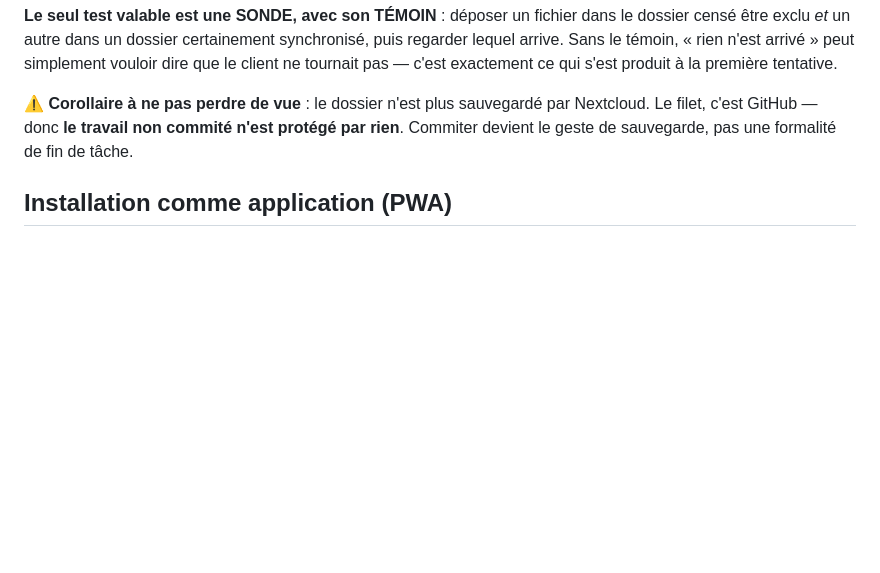
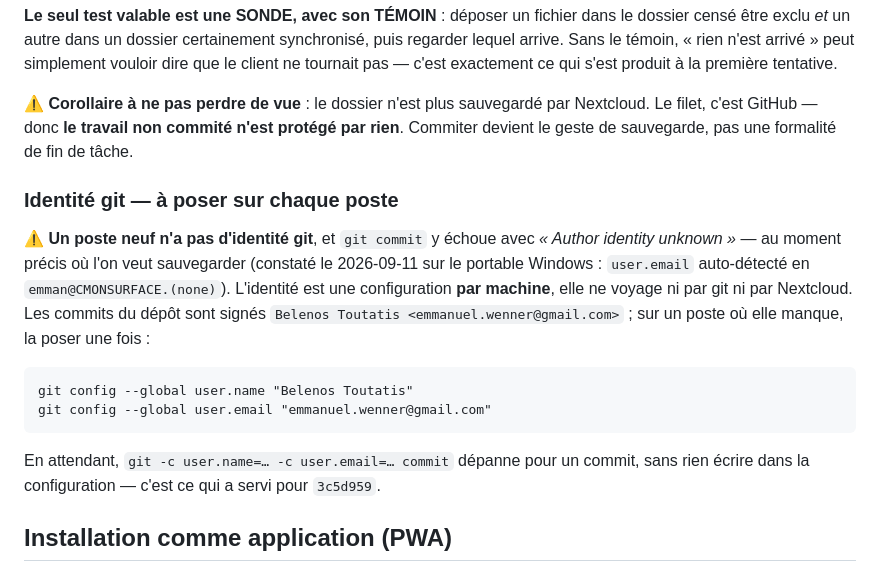
Before and after one commit to Belenos-Toutatis/suivi-pp, a Markdown page: CLAUDE.md, the part around the change. Drawn GitHub-style; blank space fills up the shorter version.

Commit message:
CLAUDE.md : l'identité git se pose sur chaque poste
Co-Authored-By: Claude Opus 5 <noreply@anthropic.com>

````diff
--- a/CLAUDE.md
+++ b/CLAUDE.md
@@ -990,6 +990,23 @@ tournait pas — c'est exactement ce qui s'est produit à la première tentative
 Le filet, c'est GitHub — donc **le travail non commité n'est protégé par rien**. Commiter
 devient le geste de sauvegarde, pas une formalité de fin de tâche.
 
+### Identité git — à poser sur chaque poste
+
+⚠️ **Un poste neuf n'a pas d'identité git**, et `git commit` y échoue avec *« Author identity
+unknown »* — au moment précis où l'on veut sauvegarder (constaté le 2026-09-11 sur le
+portable Windows : `user.email` auto-détecté en `emman@CMONSURFACE.(none)`). L'identité est
+une configuration **par machine**, elle ne voyage ni par git ni par Nextcloud. Les commits du
+dépôt sont signés `Belenos Toutatis <emmanuel.wenner@gmail.com>` ; sur un poste où elle
+manque, la poser une fois :
+
+```
+git config --global user.name "Belenos Toutatis"
+git config --global user.email "emmanuel.wenner@gmail.com"
+```
+
+En attendant, `git -c user.name=… -c user.email=… commit` dépanne pour un commit, sans
+rien écrire dans la configuration — c'est ce qui a servi pour `3c5d959`.
+
 ## Installation comme application (PWA)
 
 Installable depuis la v1.8.0. Tout le reste était en place depuis l'étape 1 — manifeste,
````
